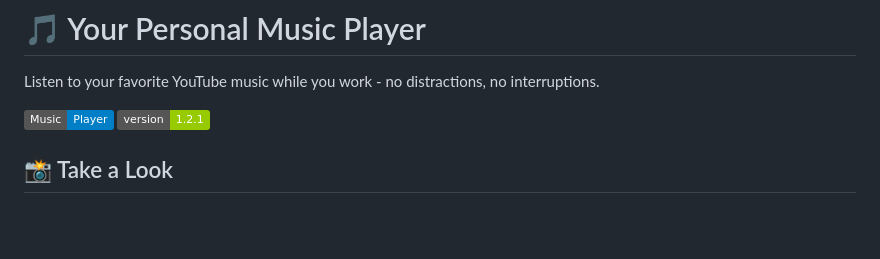
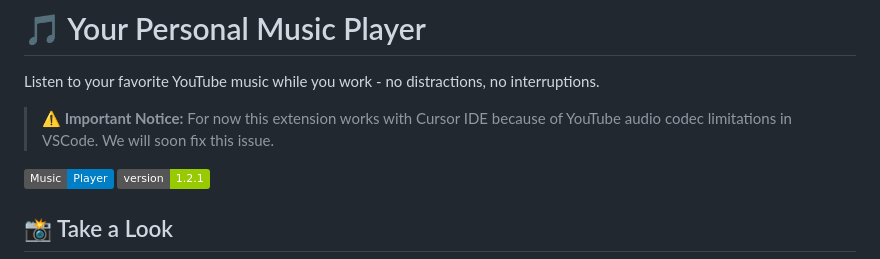
Before and after one commit to pranoy1994/youtube-music-vscode, a Markdown page: README.md, the part around the change. Rendered like a GitHub page; badges without logos; blank space fills up the shorter version.

Commit message:
Add important notice about extension compatibility with Cursor IDE due to YouTube audio codec limitations

```diff
--- a/README.md
+++ b/README.md
@@ -1,6 +1,8 @@
 # 🎵 Your Personal Music Player
 
 Listen to your favorite YouTube music while you work - no distractions, no interruptions.
+
+> **⚠️ Important Notice:** For now this extension works with Cursor IDE because of YouTube audio codec limitations in VSCode. We will soon fix this issue.
 
 ![Music Player](https://img.shields.io/badge/Music-Player-blue.svg)
 ![Version](https://img.shields.io/badge/version-1.2.1-green.svg)
```
